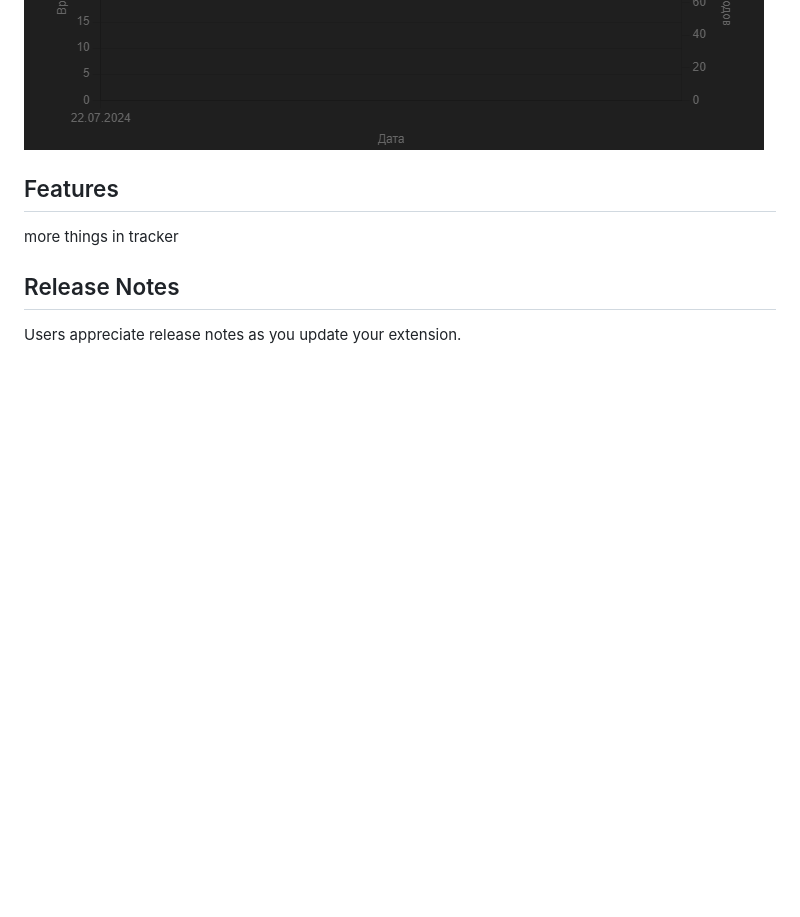
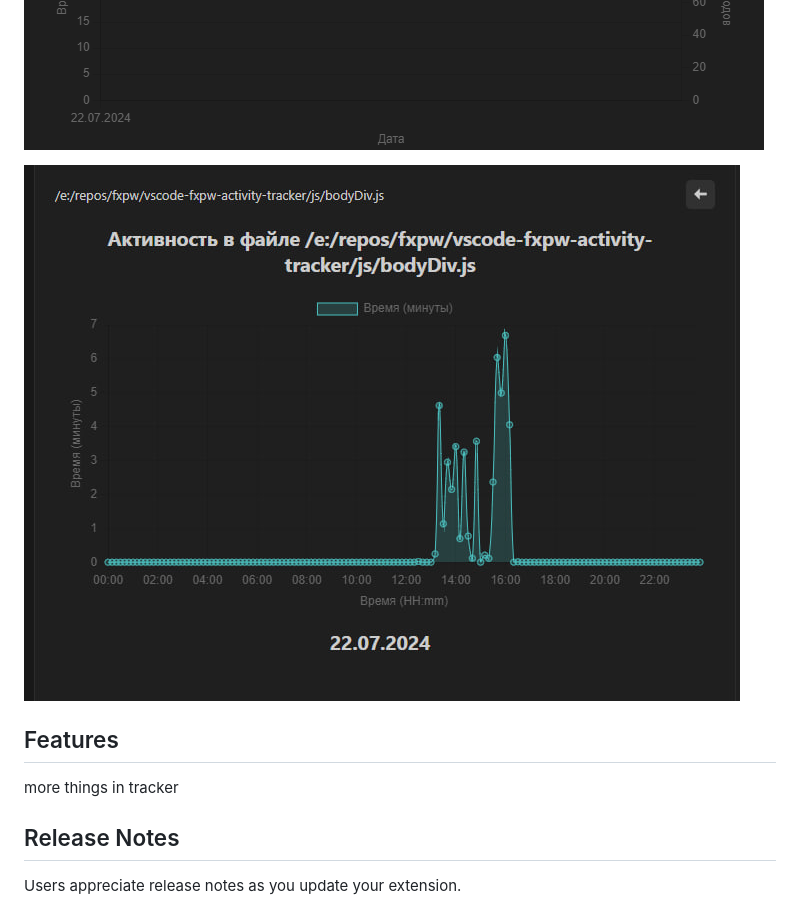
Before and after one commit to fxpw/vscode-fxpw-activity-tracker, a Markdown page: README.md, the part around the change. Drawn GitHub-style; pictures changed too: image/README/1722003227154.png (added); blank space fills up the shorter version.

```diff
--- a/README.md
+++ b/README.md
@@ -2,6 +2,9 @@
 
 ![1721655490221](image/README/1721655490221.png)
 ![1721655510279](image/README/1721655510279.png)
+
+![1722003227154](image/README/1722003227154.png)
+
 ## Features
 
 more things in tracker
```
Also changed, not shown: 2 other files.
